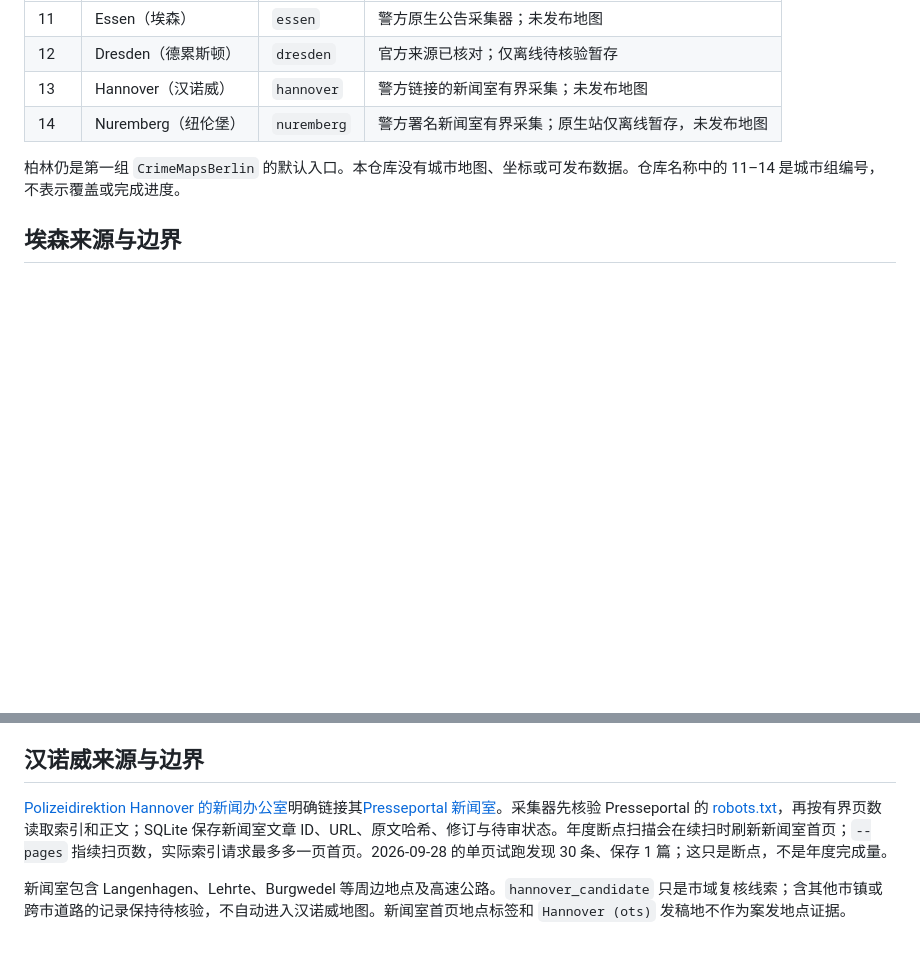
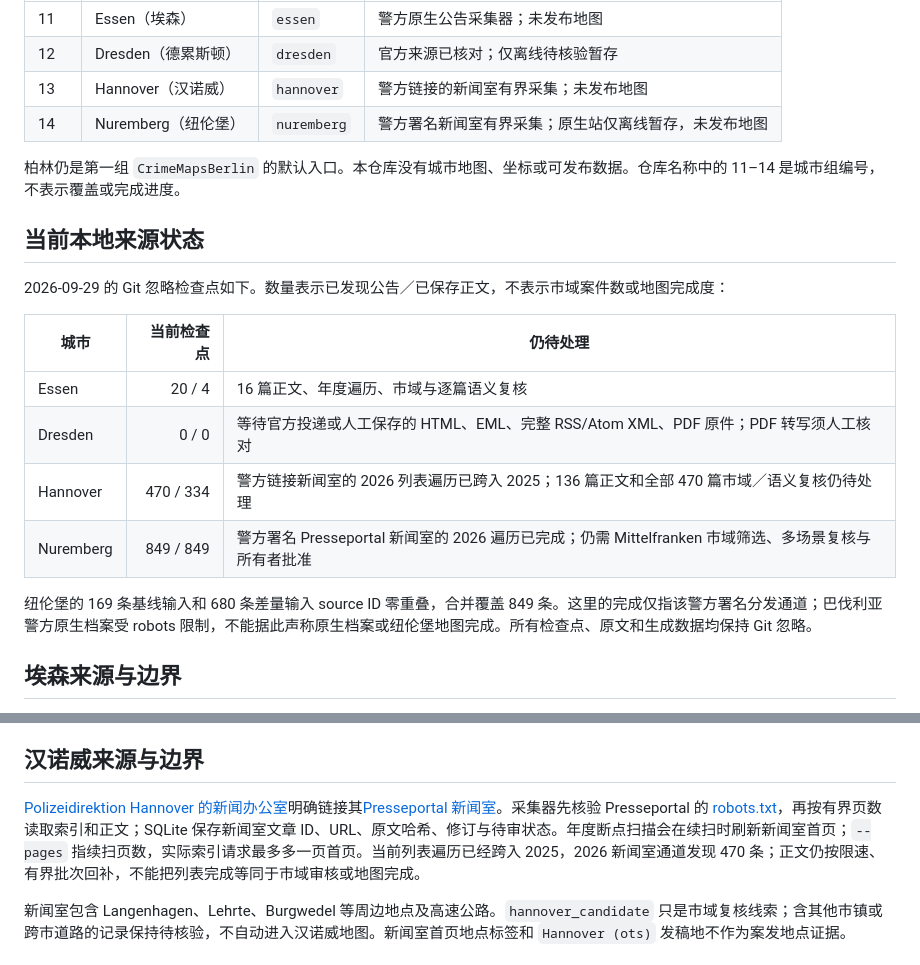
Before and after one commit to LN6666/CrimeMapsDE-Cities-11-14, a Markdown page: README.md, 2 parts joined by grey strips. Rendered like a GitHub page; blank space fills up the shorter version.

Commit message:
Refresh four-city source status

```diff
--- a/README.md
+++ b/README.md
@@ -11,6 +11,19 @@
 
 柏林仍是第一组 `CrimeMapsBerlin` 的默认入口。本仓库没有城市地图、坐标或可发布数据。仓库名称中的 11–14 是城市组编号，不表示覆盖或完成进度。
 
+## 当前本地来源状态
+
+2026-09-29 的 Git 忽略检查点如下。数量表示已发现公告／已保存正文，不表示市域案件数或地图完成度：
+
+| 城市 | 当前检查点 | 仍待处理 |
+| --- | ---: | --- |
+| Essen | 20 / 4 | 16 篇正文、年度遍历、市域与逐篇语义复核 |
+| Dresden | 0 / 0 | 等待官方投递或人工保存的 HTML、EML、完整 RSS/Atom XML、PDF 原件；PDF 转写须人工核对 |
+| Hannover | 470 / 334 | 警方链接新闻室的 2026 列表遍历已跨入 2025；136 篇正文和全部 470 篇市域／语义复核仍待处理 |
+| Nuremberg | 849 / 849 | 警方署名 Presseportal 新闻室的 2026 遍历已完成；仍需 Mittelfranken 市域筛选、多场景复核与所有者批准 |
+
+纽伦堡的 169 条基线输入和 680 条差量输入 source ID 零重叠，合并覆盖 849 条。这里的完成仅指该警方署名分发通道；巴伐利亚警方原生档案受 robots 限制，不能据此声称原生档案或纽伦堡地图完成。所有检查点、原文和生成数据均保持 Git 忽略。
+
 ## 埃森来源与边界
 
 采集器从[Polizei Essen 原生公告档案](https://essen.polizei.nrw/presse/pressemitteilungen)读取分页索引和原文，每次运行先核验 [robots.txt](https://essen.polizei.nrw/robots.txt)，按至少一秒间隔请求；首次来源或解析错误即停止本批次，不自动重试。原生文章的 Drupal 节点 ID、规范 URL、发布时间、正文、SHA-256、修订号和待审状态保存在本地 SQLite。抓取过程不推断地点，也不制作公共地图。
@@ -21,7 +34,7 @@
 
 ## 汉诺威来源与边界
 
-[Polizeidirektion Hannover 的新闻办公室](https://www.pd-h.polizei-nds.de/wir_ueber_uns/presse/)明确链接其[Presseportal 新闻室](https://www.presseportal.de/blaulicht/nr/66841)。采集器先核验 Presseportal 的 [robots.txt](https://www.presseportal.de/robots.txt)，再按有界页数读取索引和正文；SQLite 保存新闻室文章 ID、URL、原文哈希、修订与待审状态。年度断点扫描会在续扫时刷新新闻室首页；`--pages` 指续扫页数，实际索引请求最多多一页首页。2026-09-28 的单页试跑发现 30 条、保存 1 篇；这只是断点，不是年度完成量。
+[Polizeidirektion Hannover 的新闻办公室](https://www.pd-h.polizei-nds.de/wir_ueber_uns/presse/)明确链接其[Presseportal 新闻室](https://www.presseportal.de/blaulicht/nr/66841)。采集器先核验 Presseportal 的 [robots.txt](https://www.presseportal.de/robots.txt)，再按有界页数读取索引和正文；SQLite 保存新闻室文章 ID、URL、原文哈希、修订与待审状态。年度断点扫描会在续扫时刷新新闻室首页；`--pages` 指续扫页数，实际索引请求最多多一页首页。当前列表遍历已经跨入 2025，2026 新闻室通道发现 470 条；正文仍按限速、有界批次回补，不能把列表完成等同于市域审核或地图完成。
 
 新闻室包含 Langenhagen、Lehrte、Burgwedel 等周边地点及高速公路。`hannover_candidate` 只是市域复核线索；含其他市镇或跨市道路的记录保持待核验，不自动进入汉诺威地图。新闻室首页地点标签和 `Hannover (ots)` 发稿地不作为案发地点证据。
 
```
